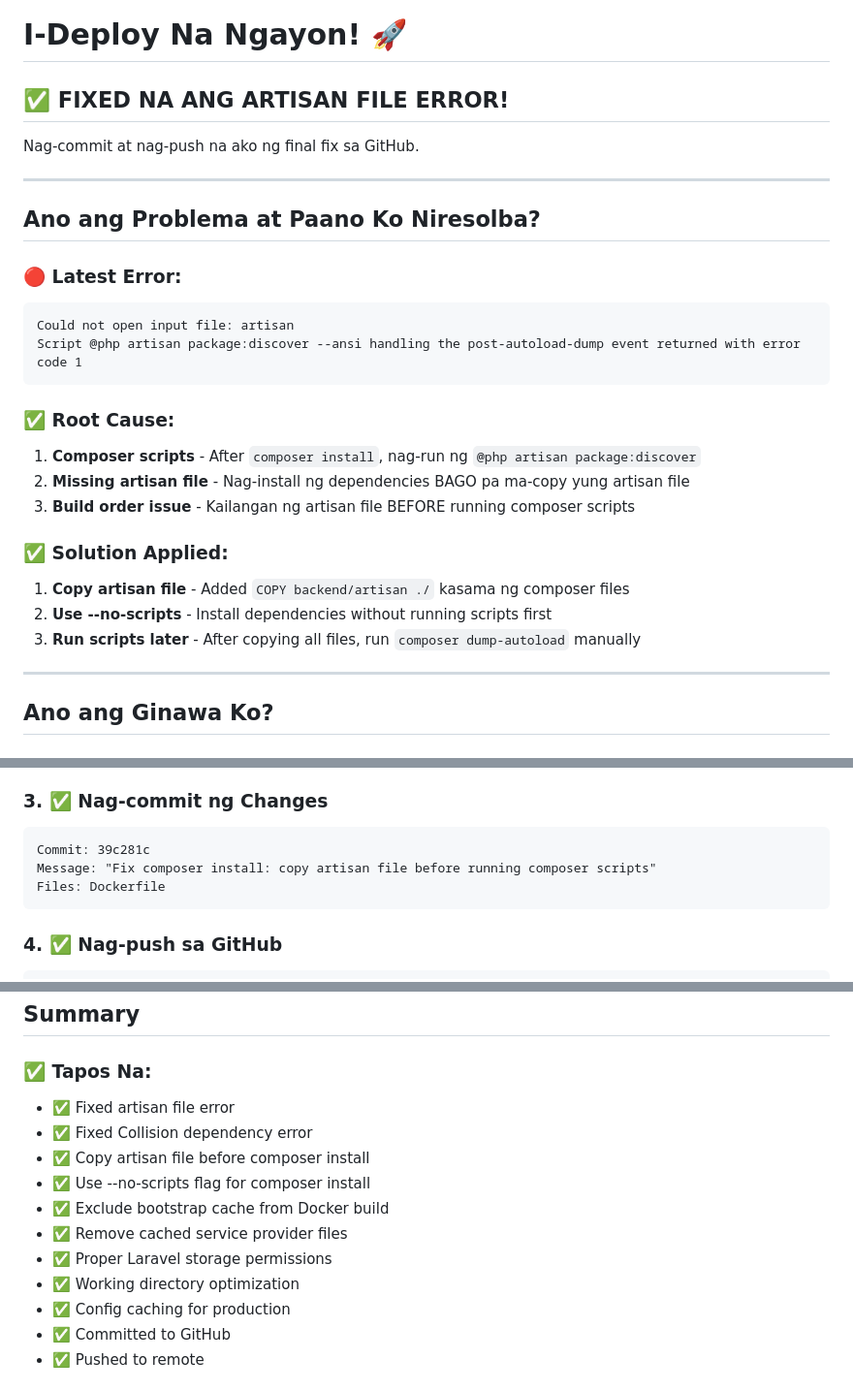
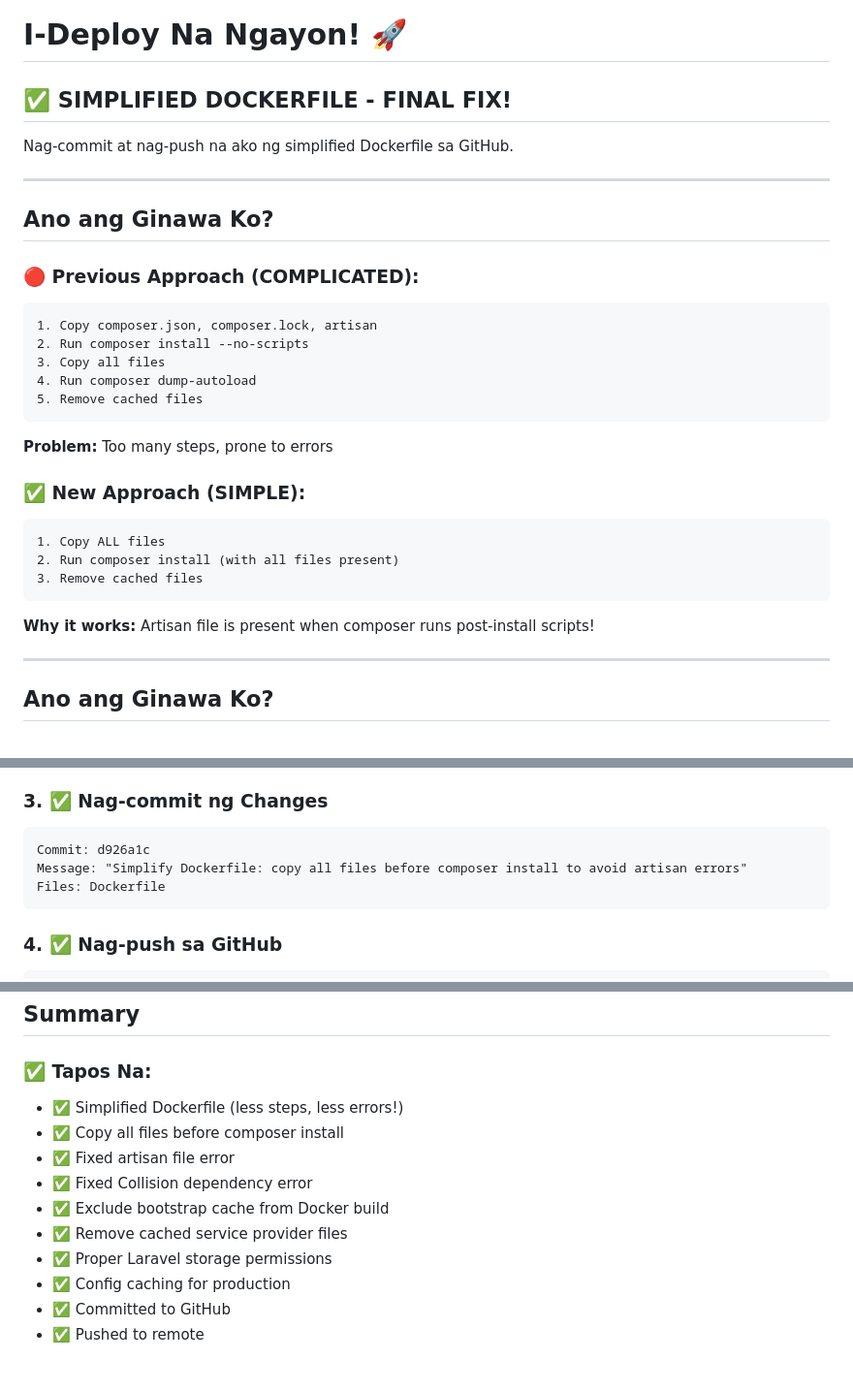
Before and after one commit to jayloreyes56-ui/ecommerce-dashboard, a Markdown page: DEPLOY-NGAYON.md, 3 parts joined by grey strips. Shown at 97% size. Rendered like a GitHub page.

````diff
--- a/DEPLOY-NGAYON.md
+++ b/DEPLOY-NGAYON.md
@@ -1,28 +1,30 @@
 # I-Deploy Na Ngayon! 🚀
 
-## ✅ FIXED NA ANG ARTISAN FILE ERROR!
+## ✅ SIMPLIFIED DOCKERFILE - FINAL FIX!
 
-Nag-commit at nag-push na ako ng final fix sa GitHub.
+Nag-commit at nag-push na ako ng simplified Dockerfile sa GitHub.
 
 ---
 
-## Ano ang Problema at Paano Ko Niresolba?
+## Ano ang Ginawa Ko?
 
-### 🔴 Latest Error:
+### 🔴 Previous Approach (COMPLICATED):
 ```
-Could not open input file: artisan
-Script @php artisan package:discover --ansi handling the post-autoload-dump event returned with error code 1
+1. Copy composer.json, composer.lock, artisan
+2. Run composer install --no-scripts
+3. Copy all files
+4. Run composer dump-autoload
+5. Remove cached files
 ```
+**Problem:** Too many steps, prone to errors
 
-### ✅ Root Cause:
-1. **Composer scripts** - After `composer install`, nag-run ng `@php artisan package:discover`
-2. **Missing artisan file** - Nag-install ng dependencies BAGO pa ma-copy yung artisan file
-3. **Build order issue** - Kailangan ng artisan file BEFORE running composer scripts
-
-### ✅ Solution Applied:
-1. **Copy artisan file** - Added `COPY backend/artisan ./` kasama ng composer files
-2. **Use --no-scripts** - Install dependencies without running scripts first
-3. **Run scripts later** - After copying all files, run `composer dump-autoload` manually
+### ✅ New Approach (SIMPLE):
+```
+1. Copy ALL files
+2. Run composer install (with all files present)
+3. Remove cached files
+```
+**Why it works:** Artisan file is present when composer runs post-install scripts!
 
 ---
 
@@ -40,8 +42,8 @@ Script @php artisan package:discover --ansi handling the post-autoload-dump even
 
 ### 3. ✅ Nag-commit ng Changes
 ```
-Commit: 39c281c
-Message: "Fix composer install: copy artisan file before running composer scripts"
+Commit: d926a1c
+Message: "Simplify Dockerfile: copy all files before composer install to avoid artisan errors"
 Files: Dockerfile
 ```
 
@@ -172,14 +174,13 @@ Basahin ang `SHOPIFY-STEP-BY-STEP.md` - kumpleto doon lahat ng steps!
 ## Summary
 
 ### ✅ Tapos Na:
+- ✅ Simplified Dockerfile (less steps, less errors!)
+- ✅ Copy all files before composer install
 - ✅ Fixed artisan file error
 - ✅ Fixed Collision dependency error
-- ✅ Copy artisan file before composer install
-- ✅ Use --no-scripts flag for composer install
 - ✅ Exclude bootstrap cache from Docker build
 - ✅ Remove cached service provider files
 - ✅ Proper Laravel storage permissions
-- ✅ Working directory optimization
 - ✅ Config caching for production
 - ✅ Committed to GitHub
 - ✅ Pushed to remote
````
Also changed, not shown: other parts of DEPLOY-NGAYON.md (+46 -40 lines).
